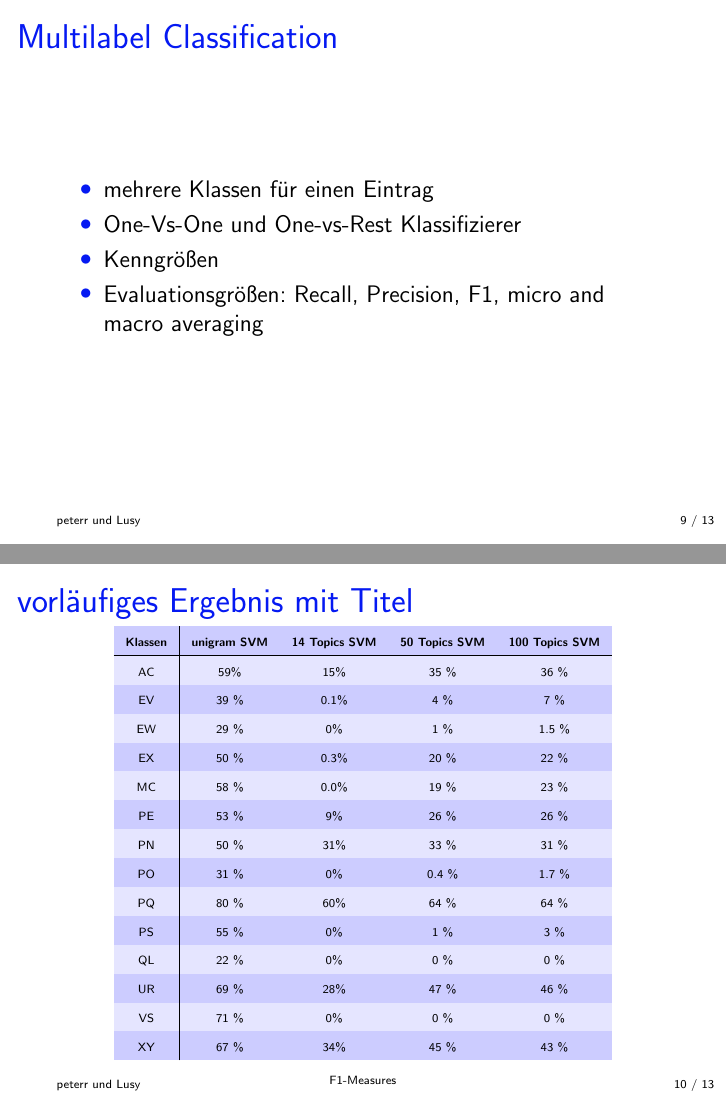
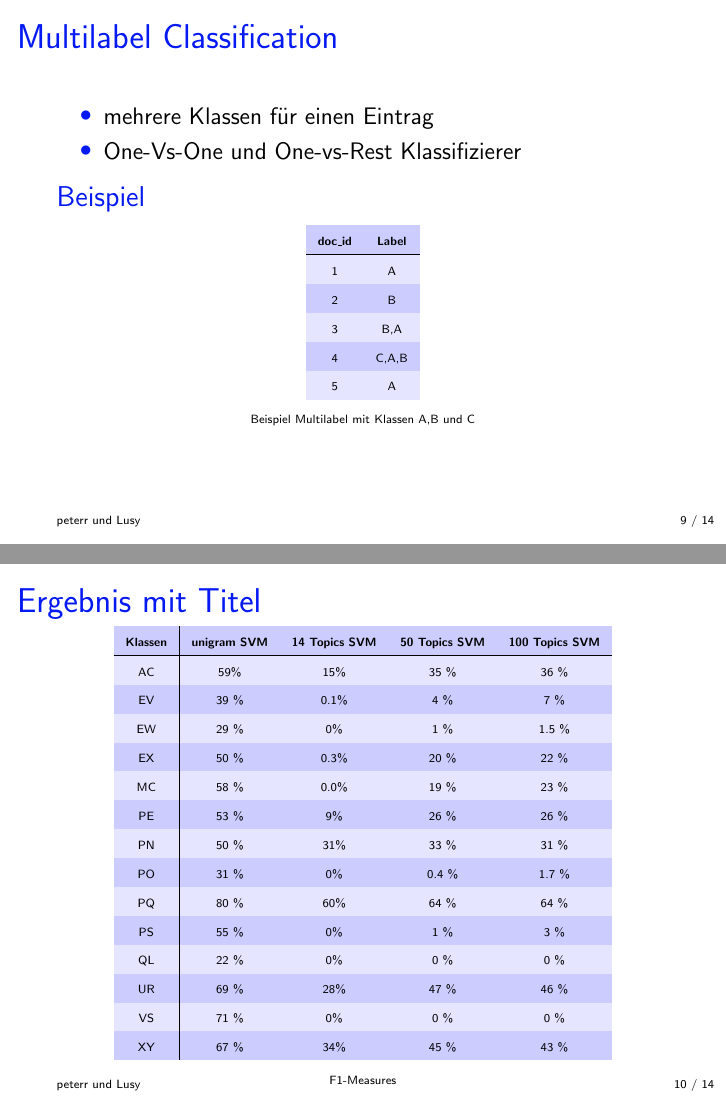
Before and after one commit to lusy/multilabel_classification, LaTeX slides (first_presentation/idea.tex): pages 9 and 10 of 13 before the commit and pages 9 and 10 of 14 after it, joined at a grey line. Compiled offline with pdfLaTeX.

Commit message:
add examples for different classifications

```diff
--- a/first_presentation/idea.tex
+++ b/first_presentation/idea.tex
@@ -104,5 +104,3 @@
     \begin{itemize}
         \item jeder Datensatz hat nur ein Label
         \item aber der gesamte Datensatz besitzt mehr als eine Klasse
-        \item Kenngrößen
-        \item Evaluationsgrößen: Recall, Precision, F1, micro and macro averaging
@@ -109,0 +115 @@
+            \tiny\textbf{doc\_id} &\tiny \textbf{Label}  \\
@@ -109,0 +123 @@
+         \caption*{Beispiel Multiclass mit Klassen A,B und C}
@@ -114,9 +131,26 @@
     \begin{itemize}
         \item mehrere Klassen für einen Eintrag
         \item One-Vs-One und One-vs-Rest Klassifizierer
-        \item Kenngrößen
-        \item Evaluationsgrößen: Recall, Precision, F1, micro and macro averaging
+        %\item Kenngrößen
+        %\item Evaluationsgrößen: Recall, Precision, F1, micro and macro averaging
     \end{itemize}
+    \begin{block}{Beispiel}
+    \begin{center}
+    \begin{table}
+        \rowcolors[]{1}{blue!20}{blue!10}
+        \begin{tabular}{ccc}
+            \tiny\textbf{doc\_id} &\tiny \textbf{Label}  \\
+            \hline
+            \tiny 1 &\tiny A  \\
+            \tiny 2 &\tiny B  \\
+            \tiny 3 &\tiny B,A  \\
+            \tiny 4 &\tiny C,A,B  \\
+            \tiny 5 &\tiny A  \\
+        \end{tabular}
+         \caption*{Beispiel Multilabel mit Klassen A,B und C}
+    \end{table}
+    \end{center}
+    \end{block}
 \end{frame}
 
 \section{Ergebnis auf Titeln} % (fold)
@@ -124,7 +158,7 @@
 
 % section Ergebnis (end)
 \begin{frame}
-    \frametitle{vorläufiges Ergebnis mit Titel}
+    \frametitle{Ergebnis mit Titel}
     \begin{center}
     \begin{table}
     \rowcolors[]{1}{blue!20}{blue!10}
```
Also changed, not shown: first_presentation/idea.tex (28 more changed lines).
